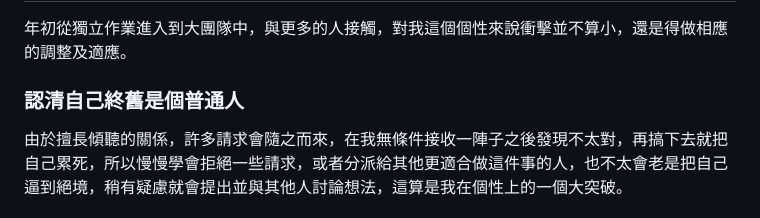
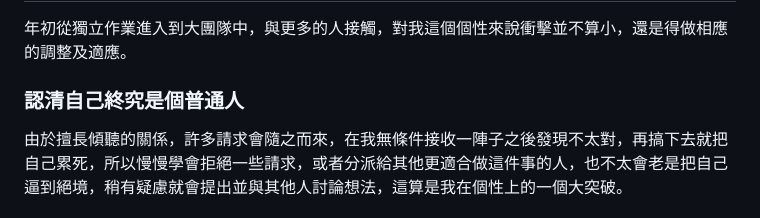
Before and after one commit to FizzyElt/blog, a Markdown page: posts/2024-summary.md, the part around the change. Rendered like a GitHub page.

Commit message:
fix typo

```diff
--- a/posts/2024-summary.md
+++ b/posts/2024-summary.md
@@ -11,7 +11,7 @@ tags: ["心靈"]
 
 年初從獨立作業進入到大團隊中，與更多的人接觸，對我這個個性來說衝擊並不算小，還是得做相應的調整及適應。
 
-### 認清自己終舊是個普通人
+### 認清自己終究是個普通人
 
 由於擅長傾聽的關係，許多請求會隨之而來，在我無條件接收一陣子之後發現不太對，再搞下去就把自己累死，所以慢慢學會拒絕一些請求，或者分派給其他更適合做這件事的人，也不太會老是把自己逼到絕境，稍有疑慮就會提出並與其他人討論想法，這算是我在個性上的一個大突破。
 
```
